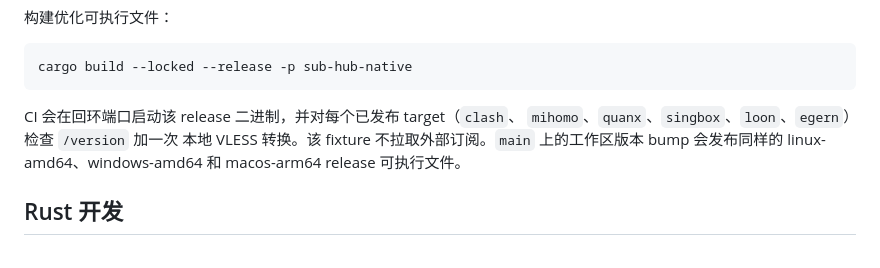
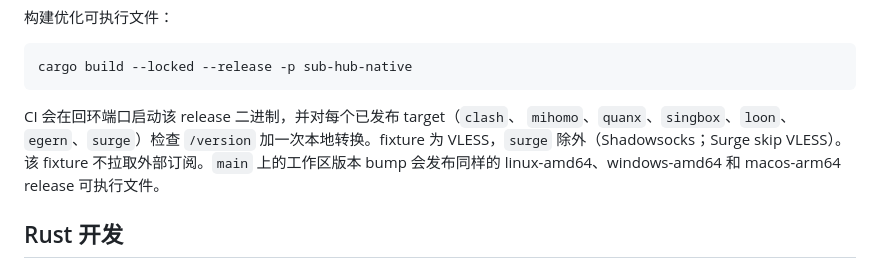
Before and after one commit to funn1est/sub-hub, a Markdown page: README.zh-CN.md, the part around the change. Drawn GitHub-style.

````diff
--- a/README.zh-CN.md
+++ b/README.zh-CN.md
@@ -108,8 +108,9 @@ cargo build --locked --release -p sub-hub-native
 ```
 
 CI 会在回环端口启动该 release 二进制，并对每个已发布 target（`clash`、
-`mihomo`、`quanx`、`singbox`、`loon`、`egern`）检查 `/version` 加一次
-本地 VLESS 转换。该 fixture 不拉取外部订阅。`main` 上的工作区版本 bump
+`mihomo`、`quanx`、`singbox`、`loon`、`egern`、`surge`）检查 `/version`
+加一次本地转换。fixture 为 VLESS，`surge` 除外（Shadowsocks；Surge skip
+VLESS）。该 fixture 不拉取外部订阅。`main` 上的工作区版本 bump
 会发布同样的 linux-amd64、windows-amd64 和 macos-arm64 release 可执行文件。
 
 ## Rust 开发
````
Also changed, not shown: README.md (+3 -2 lines).
